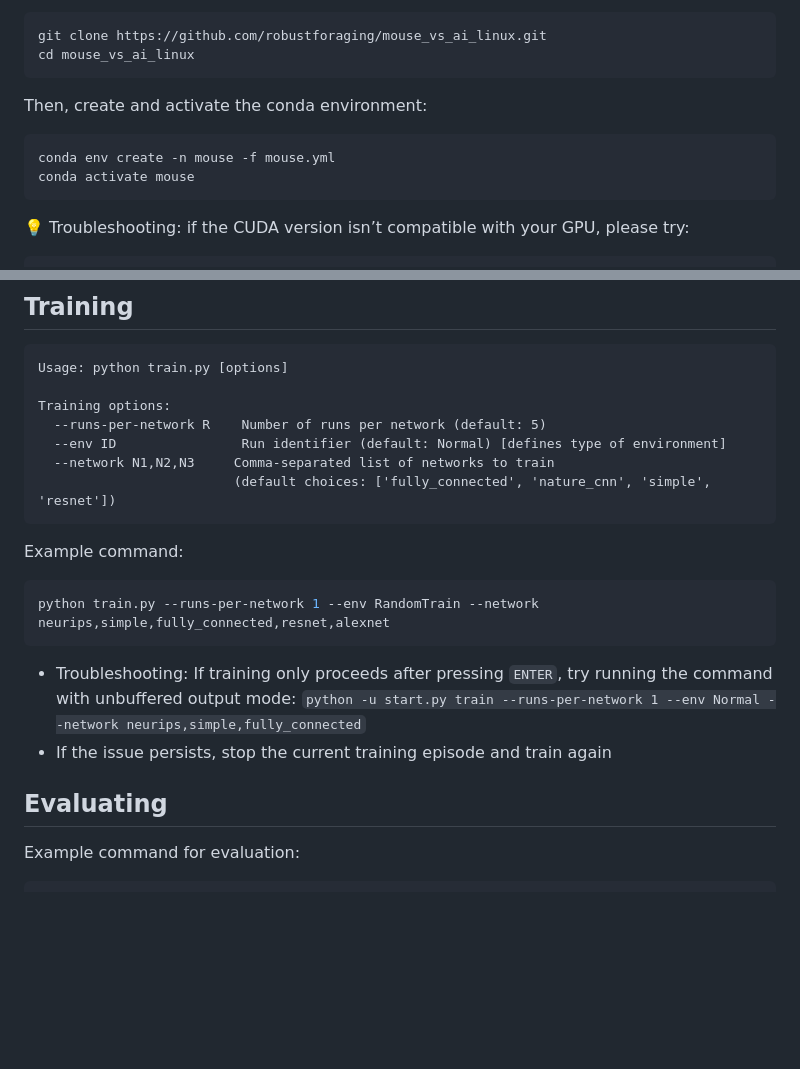
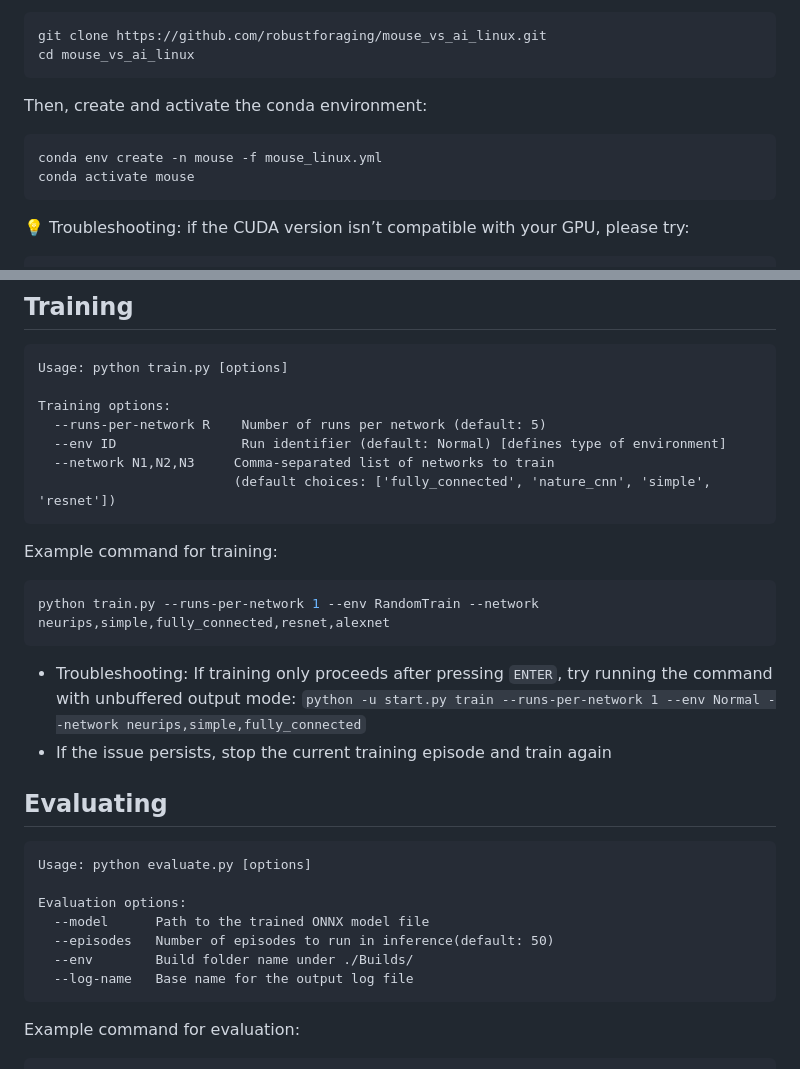
Before and after one commit to robustforaging/mouse_vs_ai_linux, a Markdown page: README.md, 2 parts joined by grey strips. GitHub-like rendering; blank space fills up the shorter version.

````diff
--- a/README.md
+++ b/README.md
@@ -25,7 +25,7 @@ cd mouse_vs_ai_linux
 
 Then, create and activate the conda environment:
 ```bash
-conda env create -n mouse -f mouse.yml
+conda env create -n mouse -f mouse_linux.yml
 conda activate mouse
 ```
 💡 Troubleshooting: if the CUDA version isn’t compatible with your GPU, please try:
@@ -63,7 +63,7 @@ Training options:
                          (default choices: ['fully_connected', 'nature_cnn', 'simple', 'resnet'])
 ```
 
-Example command:
+Example command for training:
 
 ```bash
 python train.py --runs-per-network 1 --env RandomTrain --network neurips,simple,fully_connected,resnet,alexnet
@@ -72,6 +72,16 @@ python train.py --runs-per-network 1 --env RandomTrain --network neurips,simple,
 - If the issue persists, stop the current training episode and train again
 
 ## Evaluating
+```text
+Usage: python evaluate.py [options]
+
+Evaluation options:
+  --model      Path to the trained ONNX model file
+  --episodes   Number of episodes to run in inference(default: 50)
+  --env        Build folder name under ./Builds/
+  --log-name   Base name for the output log file
+```
+
 Example command for evaluation:
 ```bash
 python evaluate.py --model "/home/<your_username>/path/to/your_model.onnx" --log-name "example.txt" --episodes 10
````
